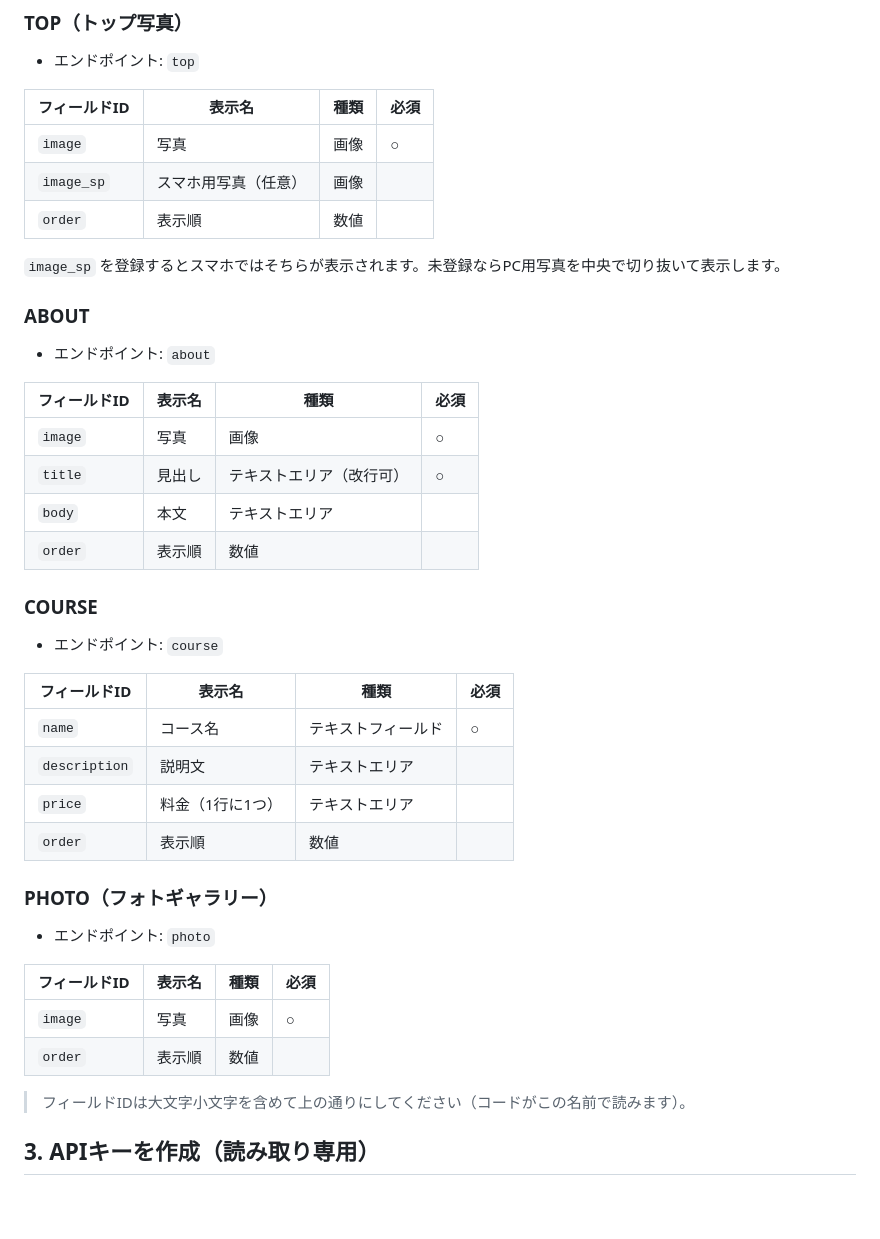
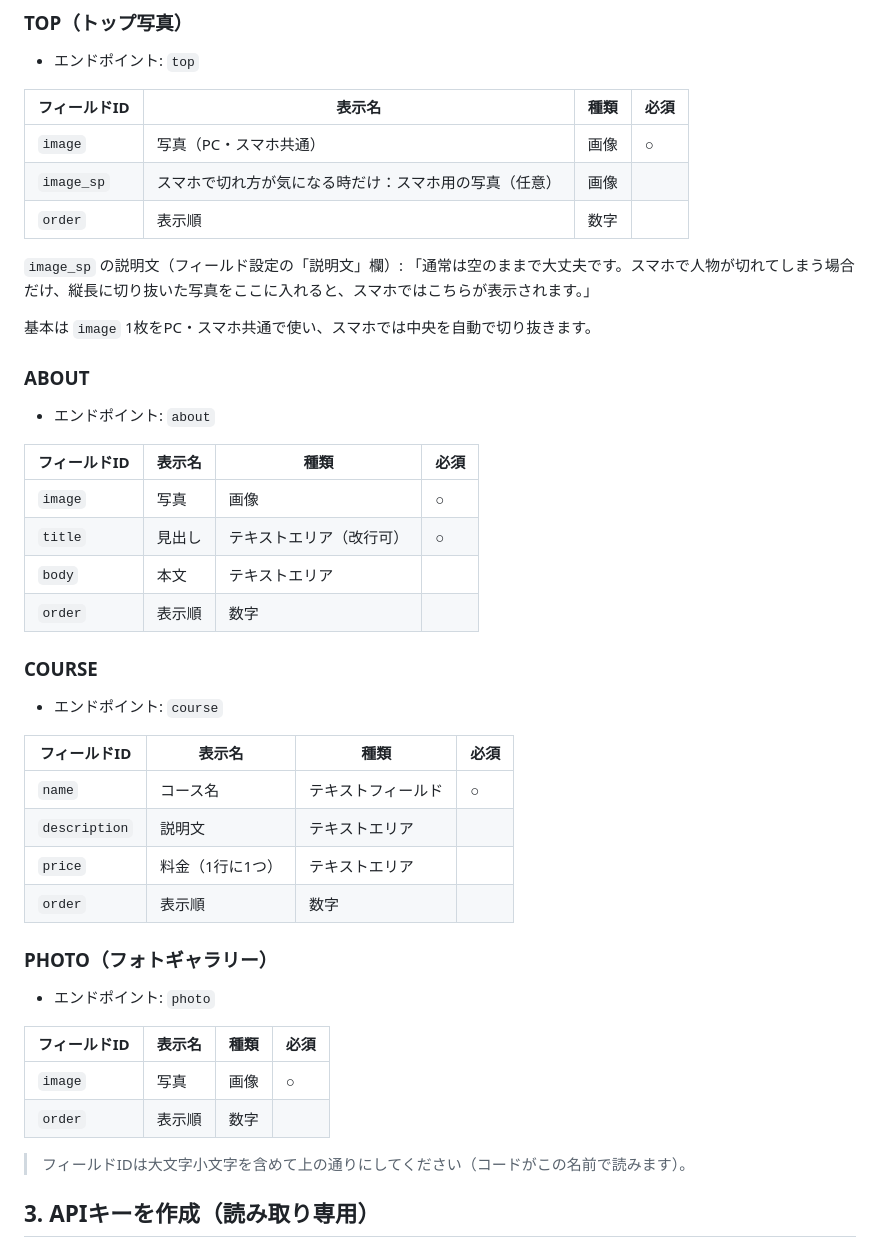
Before and after one commit to runrunkiko/AileSalon_v3, a Markdown page: docs/microcms-setup.md, the part around the change. GitHub-like rendering; blank space fills up the shorter version.

Commit message:
手順書: 写真フィールドの表示名をわかりやすく、数値→数字に統一
Co-Authored-By: Claude Fable 5.1 <noreply@anthropic.com>

```diff
--- a/docs/microcms-setup.md
+++ b/docs/microcms-setup.md
@@ -18,11 +18,14 @@
 
 | フィールドID | 表示名 | 種類 | 必須 |
 |---|---|---|---|
-| `image` | 写真 | 画像 | ○ |
-| `image_sp` | スマホ用写真（任意） | 画像 | |
-| `order` | 表示順 | 数値 | |
+| `image` | 写真（PC・スマホ共通） | 画像 | ○ |
+| `image_sp` | スマホで切れ方が気になる時だけ：スマホ用の写真（任意） | 画像 | |
+| `order` | 表示順 | 数字 | |
 
-`image_sp` を登録するとスマホではそちらが表示されます。未登録ならPC用写真を中央で切り抜いて表示します。
+`image_sp` の説明文（フィールド設定の「説明文」欄）:
+「通常は空のままで大丈夫です。スマホで人物が切れてしまう場合だけ、縦長に切り抜いた写真をここに入れると、スマホではこちらが表示されます。」
+
+基本は `image` 1枚をPC・スマホ共通で使い、スマホでは中央を自動で切り抜きます。
 
 ### ABOUT
 - エンドポイント: `about`
@@ -32,7 +35,7 @@
 | `image` | 写真 | 画像 | ○ |
 | `title` | 見出し | テキストエリア（改行可） | ○ |
 | `body` | 本文 | テキストエリア | |
-| `order` | 表示順 | 数値 | |
+| `order` | 表示順 | 数字 | |
 
 ### COURSE
 - エンドポイント: `course`
@@ -42,7 +45,7 @@
 | `name` | コース名 | テキストフィールド | ○ |
 | `description` | 説明文 | テキストエリア | |
 | `price` | 料金（1行に1つ） | テキストエリア | |
-| `order` | 表示順 | 数値 | |
+| `order` | 表示順 | 数字 | |
 
 ### PHOTO（フォトギャラリー）
 - エンドポイント: `photo`
@@ -50,7 +53,7 @@
 | フィールドID | 表示名 | 種類 | 必須 |
 |---|---|---|---|
 | `image` | 写真 | 画像 | ○ |
-| `order` | 表示順 | 数値 | |
+| `order` | 表示順 | 数字 | |
 
 > フィールドIDは大文字小文字を含めて上の通りにしてください（コードがこの名前で読みます）。
 
```
